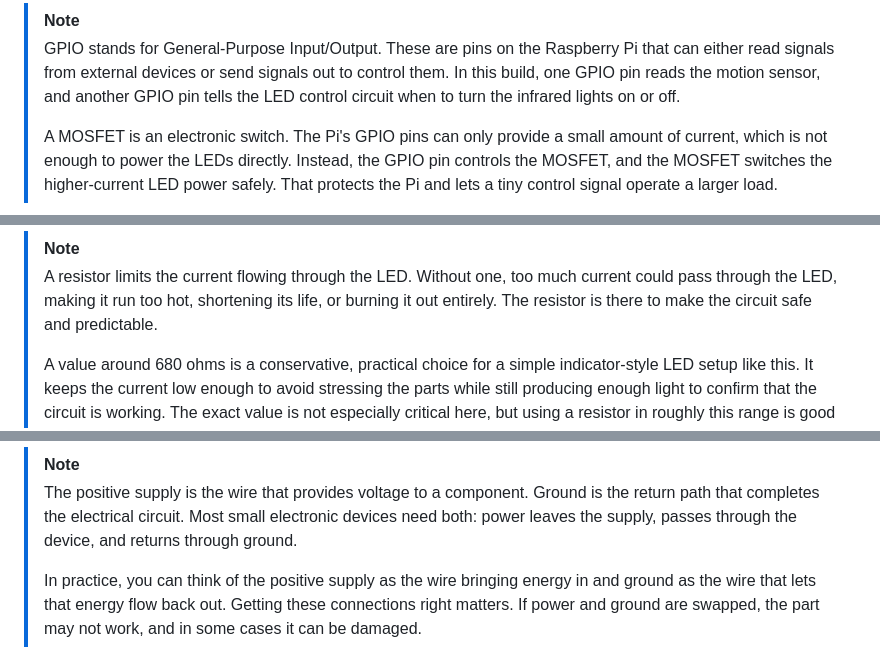
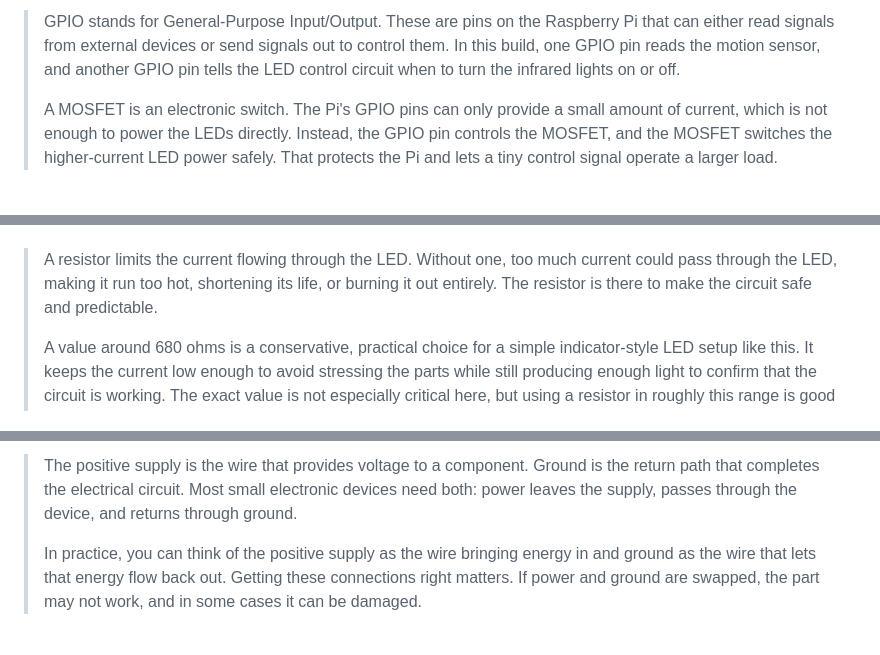
Before and after one commit to ehrenbrav/nestcamDIY, a Markdown page: README.md, 3 parts joined by grey strips. Drawn GitHub-style; folded sections open.

```diff
--- a/README.md
+++ b/README.md
@@ -203,5 +205,4 @@ The Pi both powers and controls the LEDs and motion detector using the GPIO pins
 
-> [!NOTE]
 > GPIO stands for General-Purpose Input/Output. These are pins on the Raspberry Pi that can either read signals from external devices or send signals out to control them. In this build, one GPIO pin reads the motion sensor, and another GPIO pin tells the LED control circuit when to turn the infrared lights on or off.
 >
 > A MOSFET is an electronic switch. The Pi's GPIO pins can only provide a small amount of current, which is not enough to power the LEDs directly. Instead, the GPIO pin controls the MOSFET, and the MOSFET switches the higher-current LED power safely. That protects the Pi and lets a tiny control signal operate a larger load.
@@ -228,5 +229,4 @@ For all three pigtails:
 
-> [!NOTE]
 > A resistor limits the current flowing through the LED. Without one, too much current could pass through the LED, making it run too hot, shortening its life, or burning it out entirely. The resistor is there to make the circuit safe and predictable.
 >
 > A value around 680 ohms is a conservative, practical choice for a simple indicator-style LED setup like this. It keeps the current low enough to avoid stressing the parts while still producing enough light to confirm that the circuit is working. The exact value is not especially critical here, but using a resistor in roughly this range is good practice.
@@ -257,5 +257,4 @@ This sensor uses `3.3V` rather than the `5V` used with the LEDs, so yellow is us
 
-> [!NOTE]
 > The positive supply is the wire that provides voltage to a component. Ground is the return path that completes the electrical circuit. Most small electronic devices need both: power leaves the supply, passes through the device, and returns through ground.
 >
 > In practice, you can think of the positive supply as the wire bringing energy in and ground as the wire that lets that energy flow back out. Getting these connections right matters. If power and ground are swapped, the part may not work, and in some cases it can be damaged.
```
Also changed, not shown: other parts of README.md (+18 -19 lines).
